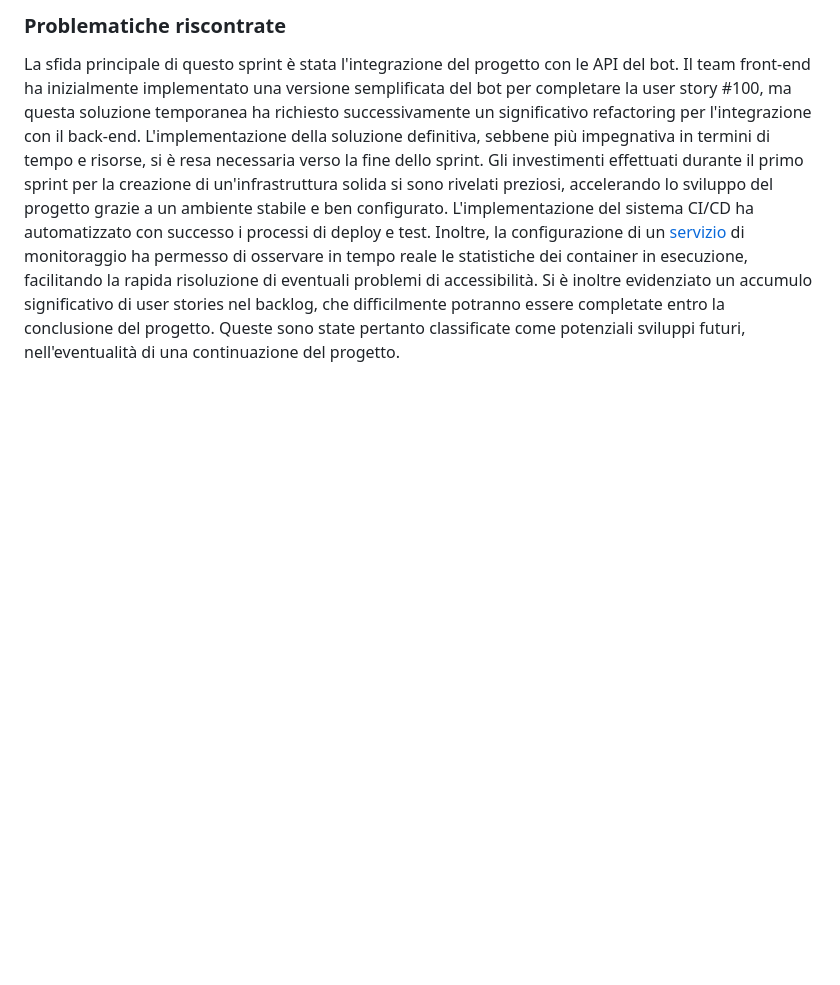
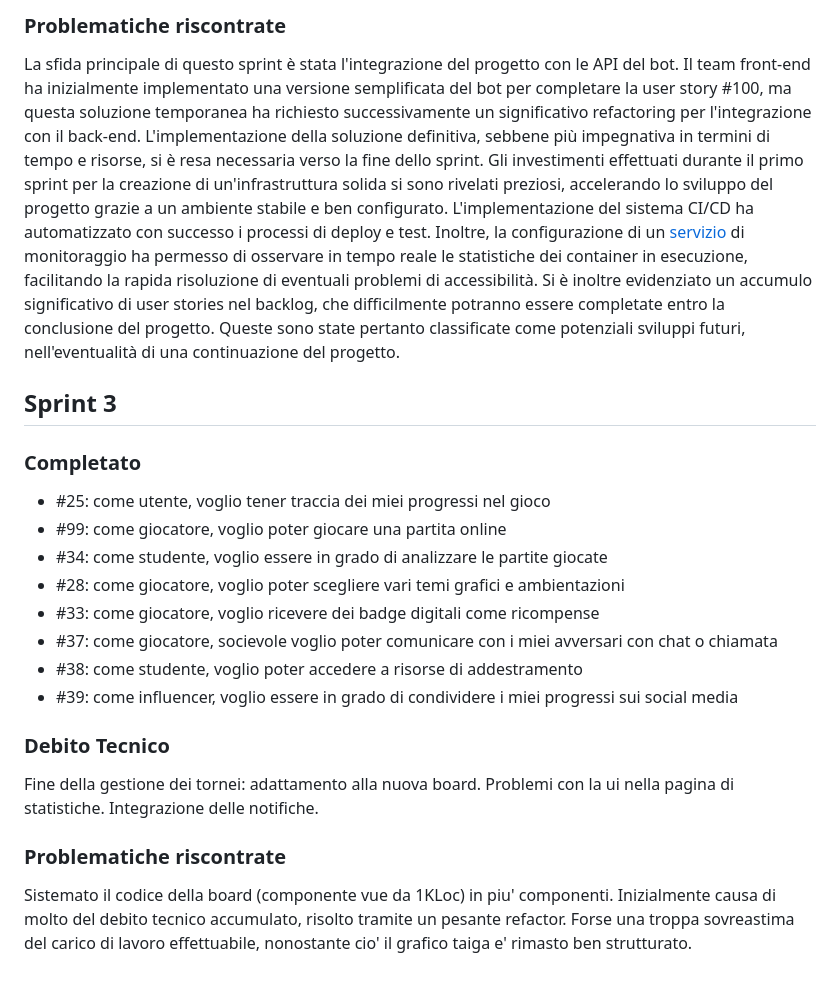
Before and after one commit to samuelemusiani/vezgammon, a Markdown page: doc/sprint-review.md, the part around the change. Drawn GitHub-style; blank space fills up the shorter version.

Commit message:
WIP: docs sprint3

```diff
--- a/doc/sprint-review.md
+++ b/doc/sprint-review.md
@@ -55,3 +55,25 @@ Il team ha accumulato un debito tecnico significativo durante lo sprint. La gest
 La sfida principale di questo sprint è stata l'integrazione del progetto con le API del bot. Il team front-end ha inizialmente implementato una versione semplificata del bot per completare la user story #100, ma questa soluzione temporanea ha richiesto successivamente un significativo refactoring per l'integrazione con il back-end. L'implementazione della soluzione definitiva, sebbene più impegnativa in termini di tempo e risorse, si è resa necessaria verso la fine dello sprint.
 Gli investimenti effettuati durante il primo sprint per la creazione di un'infrastruttura solida si sono rivelati preziosi, accelerando lo sviluppo del progetto grazie a un ambiente stabile e ben configurato. L'implementazione del sistema CI/CD ha automatizzato con successo i processi di deploy e test. Inoltre, la configurazione di un [servizio](status.vezgammon.it) di monitoraggio ha permesso di osservare in tempo reale le statistiche dei container in esecuzione, facilitando la rapida risoluzione di eventuali problemi di accessibilità.
 Si è inoltre evidenziato un accumulo significativo di user stories nel backlog, che difficilmente potranno essere completate entro la conclusione del progetto. Queste sono state pertanto classificate come potenziali sviluppi futuri, nell'eventualità di una continuazione del progetto.
+
+
+## Sprint 3
+
+### Completato
+- #25: come utente, voglio tener traccia dei miei progressi nel gioco
+- #99: come giocatore, voglio poter giocare una partita online
+- #34: come studente, voglio essere in grado di analizzare le partite giocate
+- #28: come giocatore, voglio poter scegliere vari temi grafici e ambientazioni
+- #33: come giocatore, voglio ricevere dei badge digitali come ricompense
+- #37: come giocatore, socievole voglio poter comunicare con i miei avversari con chat o chiamata
+- #38: come studente, voglio poter accedere a risorse di addestramento
+- #39: come influencer, voglio essere in grado di condividere i miei progressi sui social media
+
+### Debito Tecnico
+
+Fine della gestione dei tornei: adattamento alla nuova board. Problemi con la ui nella pagina di statistiche. Integrazione delle notifiche.
+
+### Problematiche riscontrate
+
+Sistemato il codice della board (componente vue da 1KLoc) in piu' componenti. Inizialmente causa di molto del debito tecnico accumulato, risolto tramite un pesante refactor.
+Forse una troppa sovreastima del carico di lavoro effettuabile, nonostante cio' il grafico taiga e' rimasto ben strutturato.
```
Also changed, not shown: doc/retrospettiva.md (+18 -0 lines).
